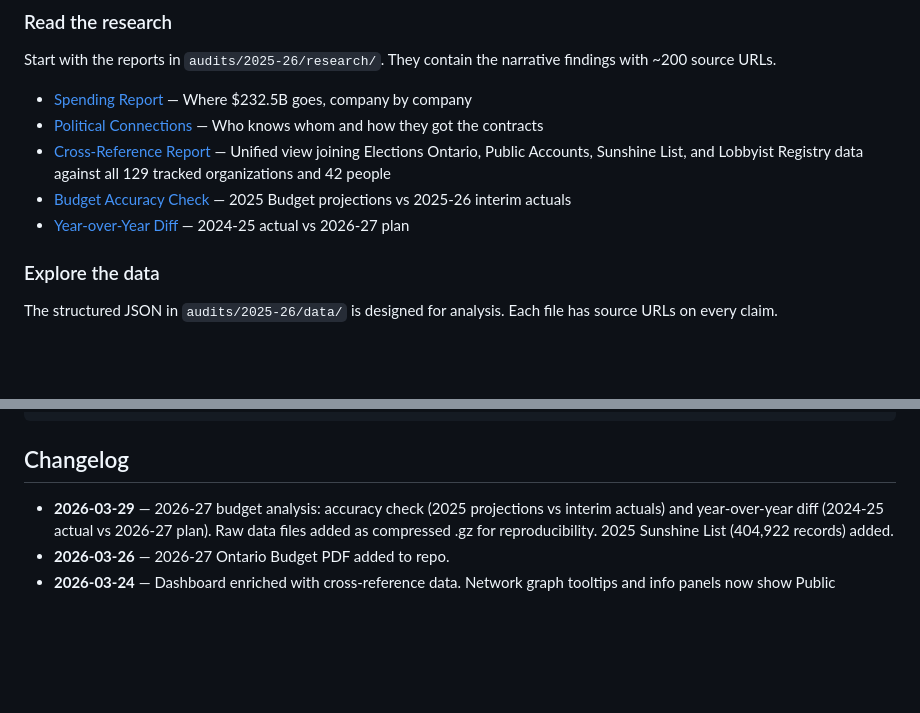
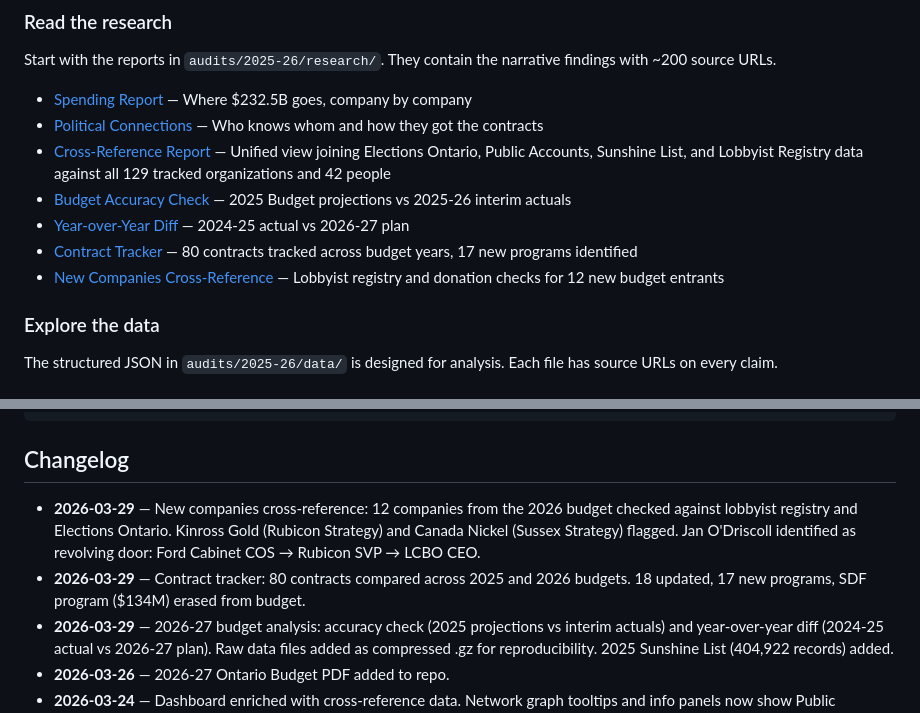
Before and after one commit to devs-discens/ontario-budget-accountability, a Markdown page: README.md, 2 parts joined by grey strips. Drawn GitHub-style; blank space fills up the shorter version.

```diff
--- a/README.md
+++ b/README.md
@@ -199,6 +206,8 @@ Start with the reports in `audits/2025-26/research/`. They contain the narrative
 - [Cross-Reference Report](audits/2025-26/research/cross-reference-report.md) — Unified view joining Elections Ontario, Public Accounts, Sunshine List, and Lobbyist Registry data against all 129 tracked organizations and 42 people
 - [Budget Accuracy Check](audits/2026-27/research/budget-accuracy-2025-26.md) — 2025 Budget projections vs 2025-26 interim actuals
 - [Year-over-Year Diff](audits/2026-27/research/budget-diff-2025-vs-2027.md) — 2024-25 actual vs 2026-27 plan
+- [Contract Tracker](audits/2026-27/research/contract-tracker-2025-vs-2026.md) — 80 contracts tracked across budget years, 17 new programs identified
+- [New Companies Cross-Reference](audits/2026-27/research/new-companies-crossref.md) — Lobbyist registry and donation checks for 12 new budget entrants
 
 ### Explore the data
 The structured JSON in `audits/2025-26/data/` is designed for analysis. Each file has source URLs on every claim.
@@ -292,6 +301,8 @@ python3 scripts/scrape_lobbyist_registry.py --mode single --query "Ontario Shipy
 
 ## Changelog
 
+- **2026-03-29** — New companies cross-reference: 12 companies from the 2026 budget checked against lobbyist registry and Elections Ontario. Kinross Gold (Rubicon Strategy) and Canada Nickel (Sussex Strategy) flagged. Jan O'Driscoll identified as revolving door: Ford Cabinet COS → Rubicon SVP → LCBO CEO.
+- **2026-03-29** — Contract tracker: 80 contracts compared across 2025 and 2026 budgets. 18 updated, 17 new programs, SDF program ($134M) erased from budget.
 - **2026-03-29** — 2026-27 budget analysis: accuracy check (2025 projections vs interim actuals) and year-over-year diff (2024-25 actual vs 2026-27 plan). Raw data files added as compressed .gz for reproducibility. 2025 Sunshine List (404,922 records) added.
 - **2026-03-26** — 2026-27 Ontario Budget PDF added to repo.
 - **2026-03-24** — Dashboard enriched with cross-reference data. Network graph tooltips and info panels now show Public Accounts payments, lobbyist registrations, Elections Ontario donations, and Sunshine List salaries. 8 new lobbying edges discovered from registry scrape.
```
Also changed, not shown: other parts of README.md (+9 -2 lines), methodology/sources.md (+2 -1 lines).
